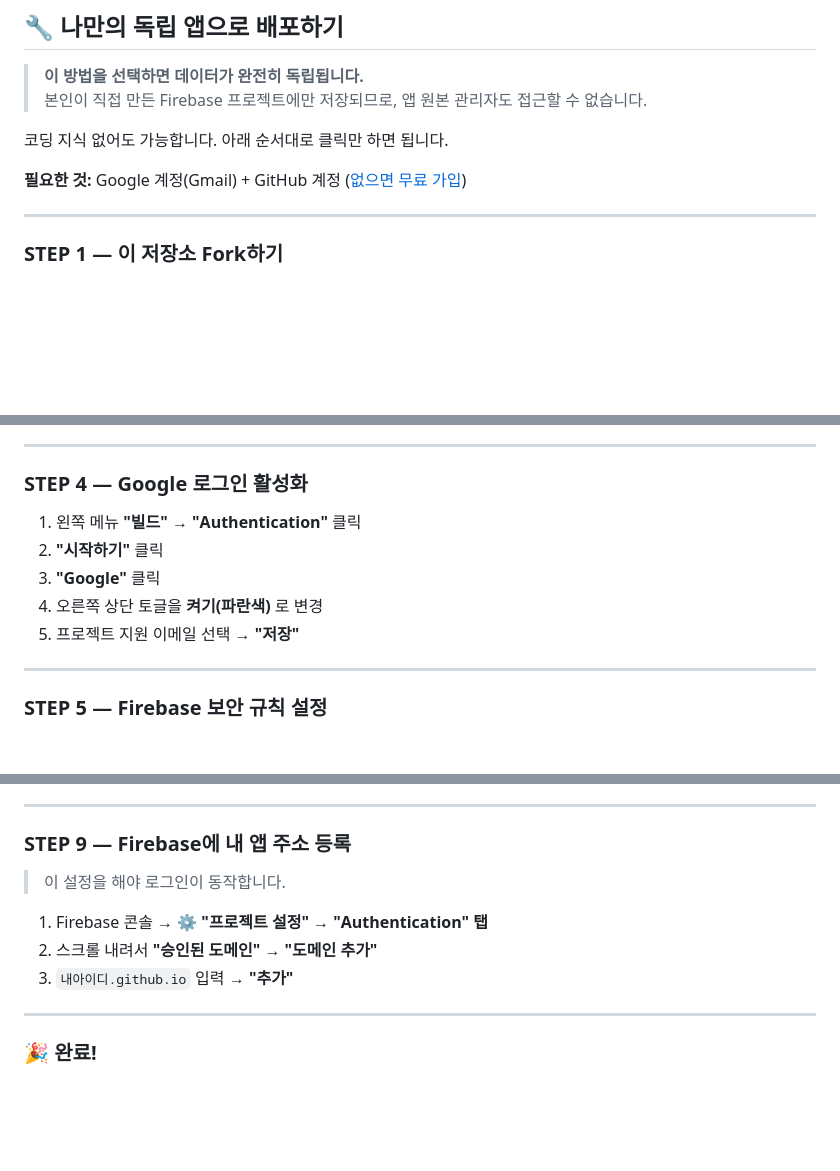
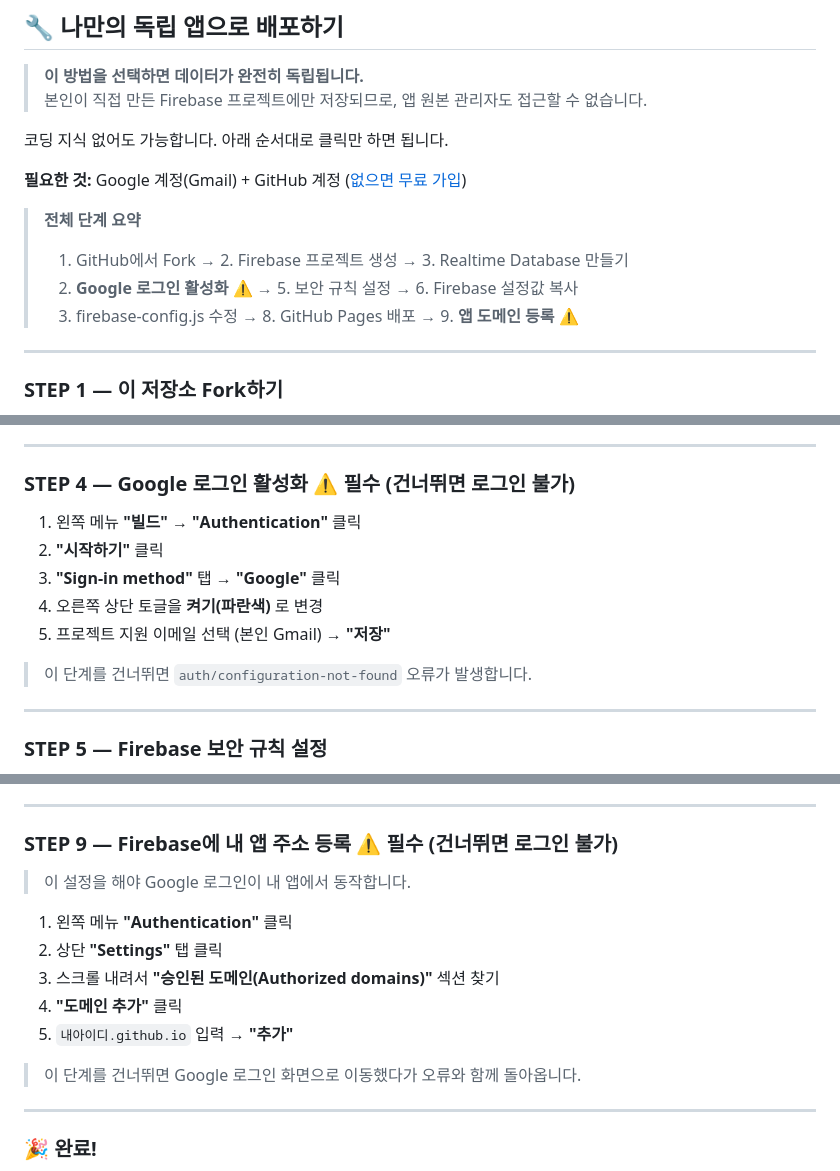
Before and after one commit to kimminkuy70-coder/Budget, a Markdown page: README.md, 3 parts joined by grey strips. Drawn GitHub-style; blank space fills up the shorter version.

Commit message:
Fix and clarify Firebase console setup steps in README
- STEP 4: Add warning that skipping causes auth/configuration-not-found
- STEP 4: Correct navigation to Sign-in method tab
- STEP 9: Fix path (Authentication > Settings tab, not 프로젝트 설정)
- STEP 9: Add warning about what happens if skipped
- Add overall step summary with highlights on critical steps

https://claude.ai/code/session_01DRzgaBcazq5Fe6dCkkxW1E

```diff
--- a/README.md
+++ b/README.md
@@ -27,6 +27,11 @@ Google 계정으로 로그인해서 수입과 지출을 관리하고, 모든 기
 코딩 지식 없어도 가능합니다. 아래 순서대로 클릭만 하면 됩니다.
 
 **필요한 것:** Google 계정(Gmail) + GitHub 계정 ([없으면 무료 가입](https://github.com))
+
+> **전체 단계 요약**
+> 1. GitHub에서 Fork → 2. Firebase 프로젝트 생성 → 3. Realtime Database 만들기
+> 4. **Google 로그인 활성화** ⚠️ → 5. 보안 규칙 설정 → 6. Firebase 설정값 복사
+> 7. firebase-config.js 수정 → 8. GitHub Pages 배포 → 9. **앱 도메인 등록** ⚠️
 
 ---
 
@@ -59,13 +64,15 @@ Google 계정으로 로그인해서 수입과 지출을 관리하고, 모든 기
 
 ---
 
-### STEP 4 — Google 로그인 활성화
+### STEP 4 — Google 로그인 활성화 ⚠️ 필수 (건너뛰면 로그인 불가)
 
 1. 왼쪽 메뉴 **"빌드" → "Authentication"** 클릭
 2. **"시작하기"** 클릭
-3. **"Google"** 클릭
+3. **"Sign-in method"** 탭 → **"Google"** 클릭
 4. 오른쪽 상단 토글을 **켜기(파란색)** 로 변경
-5. 프로젝트 지원 이메일 선택 → **"저장"**
+5. 프로젝트 지원 이메일 선택 (본인 Gmail) → **"저장"**
+
+> 이 단계를 건너뛰면 `auth/configuration-not-found` 오류가 발생합니다.
 
 ---
 
@@ -146,13 +153,17 @@ window.FIREBASE_CONFIG = {
 
 ---
 
-### STEP 9 — Firebase에 내 앱 주소 등록
+### STEP 9 — Firebase에 내 앱 주소 등록 ⚠️ 필수 (건너뛰면 로그인 불가)
 
-> 이 설정을 해야 로그인이 동작합니다.
+> 이 설정을 해야 Google 로그인이 내 앱에서 동작합니다.
 
-1. Firebase 콘솔 → ⚙️ **"프로젝트 설정" → "Authentication" 탭**
-2. 스크롤 내려서 **"승인된 도메인"** → **"도메인 추가"**
-3. `내아이디.github.io` 입력 → **"추가"**
+1. 왼쪽 메뉴 **"Authentication"** 클릭
+2. 상단 **"Settings"** 탭 클릭
+3. 스크롤 내려서 **"승인된 도메인(Authorized domains)"** 섹션 찾기
+4. **"도메인 추가"** 클릭
+5. `내아이디.github.io` 입력 → **"추가"**
+
+> 이 단계를 건너뛰면 Google 로그인 화면으로 이동했다가 오류와 함께 돌아옵니다.
 
 ---
 
```
